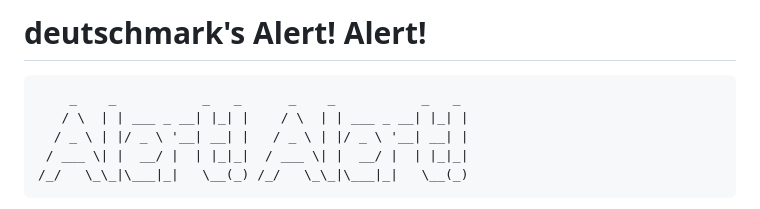
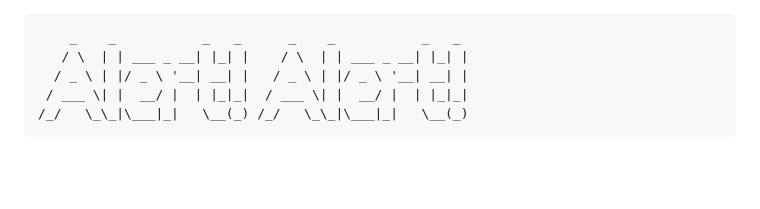
Before and after one commit to thedeutschmark/alert-alert, a Markdown page: README.md, the part around the change. Rendered like a GitHub page; blank space fills up the shorter version.

````diff
--- a/README.md
+++ b/README.md
@@ -1,5 +1,3 @@
-# deutschmark's Alert! Alert!
-
 ```text
     _    _           _   _      _    _           _   _
    / \  | | ___ _ __| |_| |    / \  | | ___ _ __| |_| |
````
